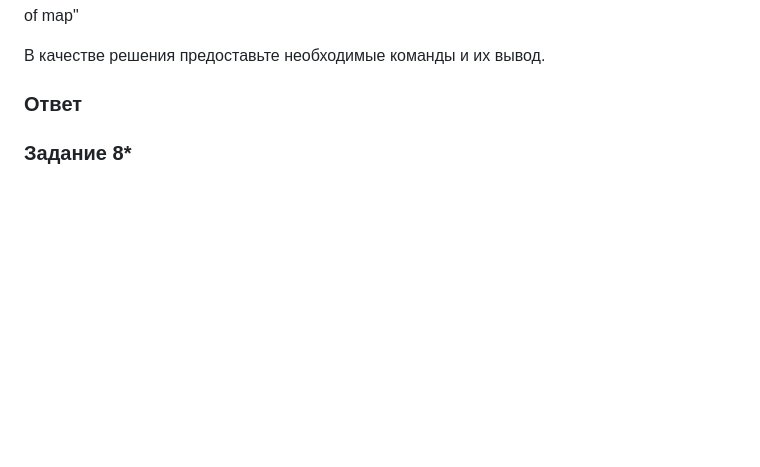
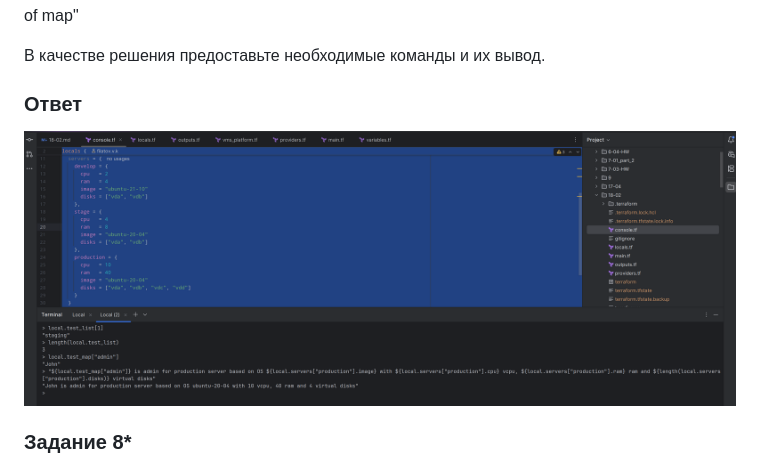
Before and after one commit to LuckyVl/devops, a Markdown page: 18-02.md, the part around the change. GitHub-like rendering; pictures changed too: img/img_hw-18-02-7-1.png (added); blank space fills up the shorter version.

```diff
--- a/18-02.md
+++ b/18-02.md
@@ -169,6 +169,7 @@ Commit d1c08a70bade96b09462378d05df0d81c6e69973
 В качестве решения предоставьте необходимые команды и их вывод.
 
 ### Ответ
+![img.png](img/img_hw-18-02-7-1.png)
 
 ### Задание 8*
 1. Напишите и проверьте переменную test и полное описание ее type в соответствии со значением из terraform.tfvars:
```
